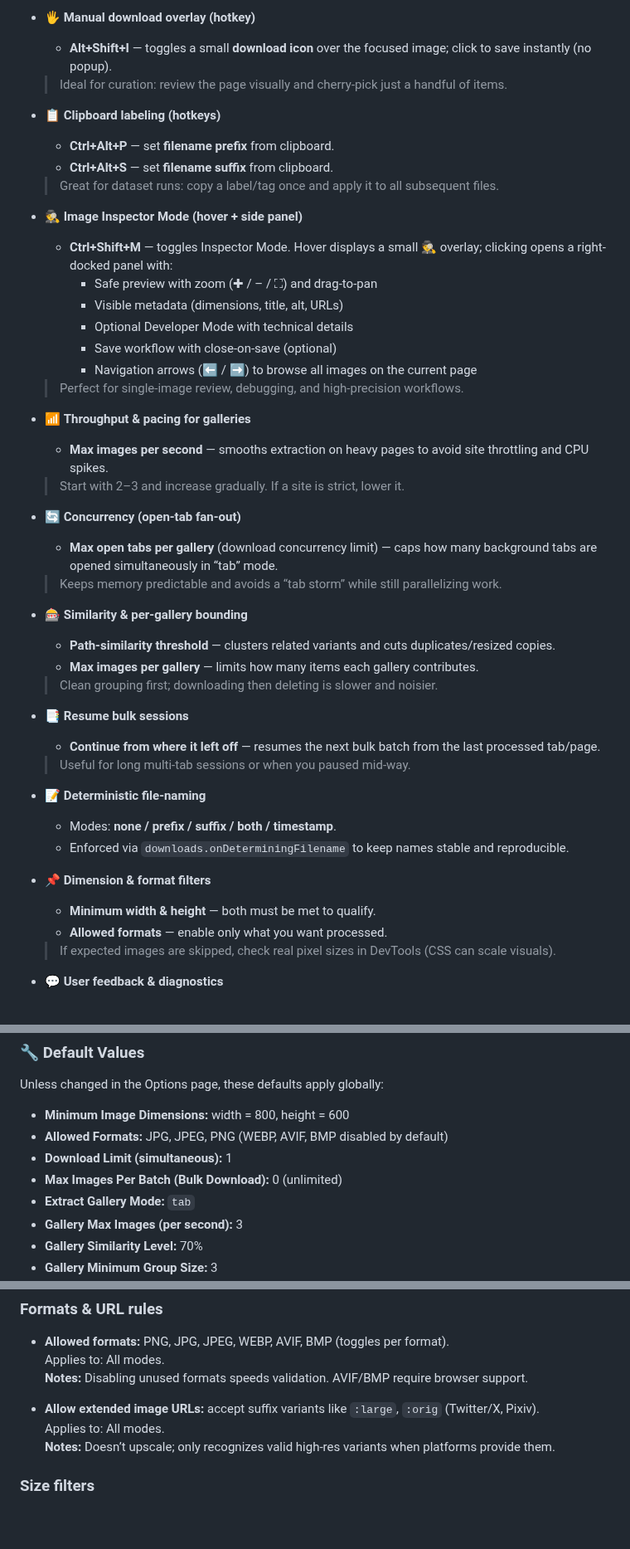
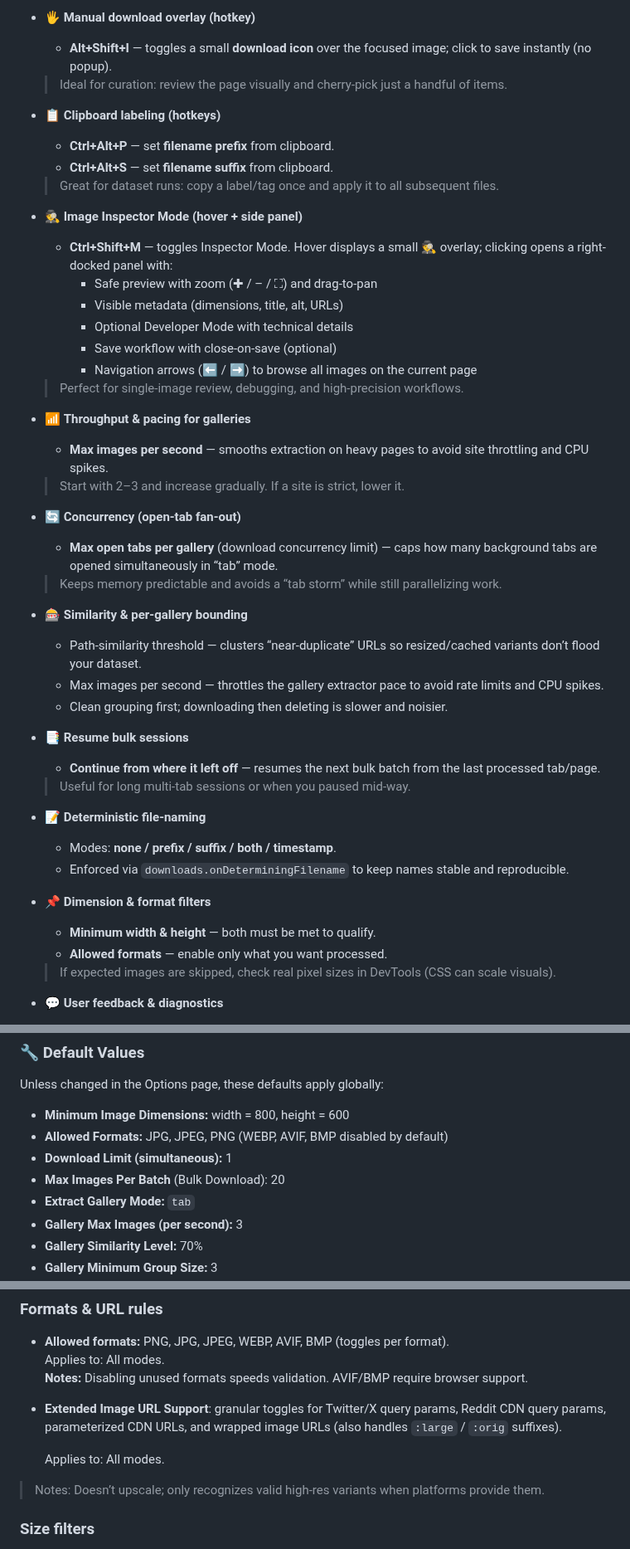
Before and after one commit to del-Pacifico/Mass-Image-Downloader, a Markdown page: docs/project-overview-extended.md, 3 parts joined by grey strips. Shown at 83% size. GitHub-like rendering; blank space fills up the shorter version.

```diff
--- a/docs/project-overview-extended.md
+++ b/docs/project-overview-extended.md
@@ -232,44 +254,58 @@ From there, you can access:
   - **Alt+Shift+I** — toggles a small **download icon** over the focused image; click to save instantly (no popup).
+
   > Ideal for curation: review the page visually and cherry-pick just a handful of items.
 
 - 📋 **Clipboard labeling (hotkeys)**
+
   - **Ctrl+Alt+P** — set **filename prefix** from clipboard.
   - **Ctrl+Alt+S** — set **filename suffix** from clipboard.
+
   > Great for dataset runs: copy a label/tag once and apply it to all subsequent files.
 
 - 🕵️ **Image Inspector Mode (hover + side panel)**
+
   - **Ctrl+Shift+M** — toggles Inspector Mode. Hover displays a small 🕵️ overlay; clicking opens a right-docked panel with:
     - Safe preview with zoom (✚ / – / ⛶) and drag-to-pan
     - Visible metadata (dimensions, title, alt, URLs)
     - Optional Developer Mode with technical details
     - Save workflow with close-on-save (optional)
     - Navigation arrows (⬅️ / ➡️) to browse all images on the current page
+
   > Perfect for single-image review, debugging, and high-precision workflows.
 
 - 📶 **Throughput & pacing for galleries**
+
   - **Max images per second** — smooths extraction on heavy pages to avoid site throttling and CPU spikes.
+
   > Start with 2–3 and increase gradually. If a site is strict, lower it.
 
 - 🔄️ **Concurrency (open-tab fan-out)**
+
   - **Max open tabs per gallery** (download concurrency limit) — caps how many background tabs are opened simultaneously in “tab” mode.
+
   > Keeps memory predictable and avoids a “tab storm” while still parallelizing work.
 
 - 🎰 **Similarity & per-gallery bounding**
-  - **Path-similarity threshold** — clusters related variants and cuts duplicates/resized copies.
-  - **Max images per gallery** — limits how many items each gallery contributes.
-  > Clean grouping first; downloading then deleting is slower and noisier.
+
+  - Path-similarity threshold — clusters “near-duplicate” URLs so resized/cached variants don’t flood your dataset.
+  - Max images per second — throttles the gallery extractor pace to avoid rate limits and CPU spikes.
+  - Clean grouping first; downloading then deleting is slower and noisier.
 
 - 📑 **Resume bulk sessions**
+
   - **Continue from where it left off** — resumes the next bulk batch from the last processed tab/page.
+
   > Useful for long multi-tab sessions or when you paused mid-way.
 
 - 📝 **Deterministic file-naming**
+
   - Modes: **none / prefix / suffix / both / timestamp**.
   - Enforced via `downloads.onDeterminingFilename` to keep names stable and reproducible.
 
 - 📌 **Dimension & format filters**
   - **Minimum width & height** — both must be met to qualify.
   - **Allowed formats** — enable only what you want processed.
+
   > If expected images are skipped, check real pixel sizes in DevTools (CSS can scale visuals).
 
 - 💬 **User feedback & diagnostics**
@@ -660,7 +700,7 @@ Unless changed in the Options page, these defaults apply globally:
 - **Minimum Image Dimensions:** width = 800, height = 600
 - **Allowed Formats:** JPG, JPEG, PNG (WEBP, AVIF, BMP disabled by default)
 - **Download Limit (simultaneous):** 1
-- **Max Images Per Batch (Bulk Download):** 0 (unlimited)
+- **Max Images Per Batch** (Bulk Download): 20
 - **Extract Gallery Mode:** `tab`
 - **Gallery Max Images (per second):** 3
 - **Gallery Similarity Level:** 70%
@@ -962,9 +1004,11 @@ Adapt behavior to the site, your machine, and your workflow—without touching c
   Applies to: All modes.
   **Notes:** Disabling unused formats speeds validation. AVIF/BMP require browser support.
 
-- **Allow extended image URLs:** accept suffix variants like `:large`, `:orig` (Twitter/X, Pixiv).
+- **Extended Image URL Support**: granular toggles for Twitter/X query params, Reddit CDN query params, parameterized CDN URLs, and wrapped image URLs (also handles `:large` / `:orig` suffixes).
+
   Applies to: All modes.
-  **Notes:** Doesn’t upscale; only recognizes valid high-res variants when platforms provide them.
+
+> Notes: Doesn’t upscale; only recognizes valid high-res variants when platforms provide them.
 
 ### Size filters
 
```
Also changed, not shown: other parts of docs/project-overview-extended.md (+64 -39 lines).
